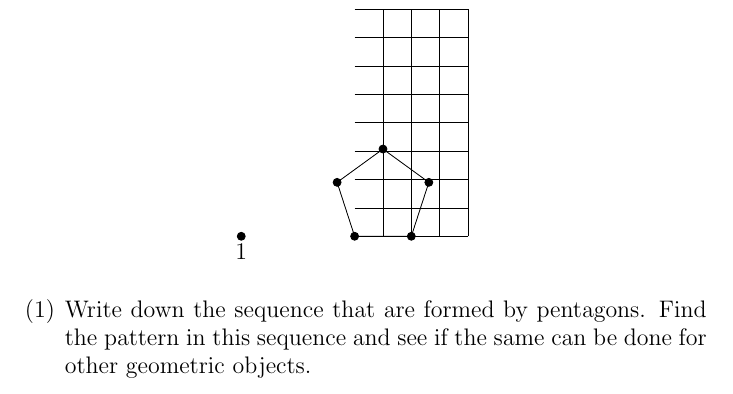
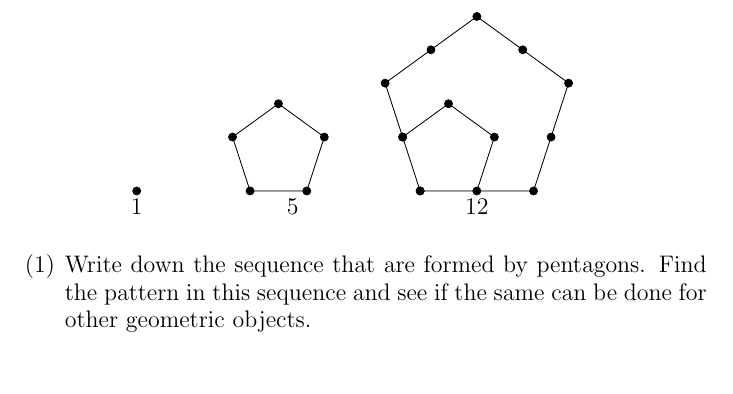
Before and after one commit to dishajk/MathematicalThinkingQuestions, a LaTeX paper (activity1_1.tex): part of the page, cut at the place of the change. Compiled offline with pdfLaTeX.

```diff
--- a/activity1_1.tex
+++ b/activity1_1.tex
@@ -8,17 +8,10 @@
 \begin{figure}
     \begin{tikzpicture}
         \filldraw (0,0) node[below]{$1$} circle [radius=2pt];
-        \draw[step=.5cm] (2,0) grid (4,4);
-        \filldraw (2,0) circle [radius=2pt] --++ (0:1) circle [radius=2pt] --++ (72:1) circle [radius=2pt] --++ (144:1) circle [radius=2pt] --++ (216:1) circle [radius=2pt] --++ (288:1) circle [radius=2pt];
+        \filldraw (2,0) circle [radius=2pt] --++ (0:1)node[below left]{$5$} circle [radius=2pt] --++ (72:1) circle [radius=2pt] --++ (144:1) circle [radius=2pt] --++ (216:1) circle [radius=2pt] --++ (288:1) circle [radius=2pt];
+        \filldraw (5,0) circle [radius=2pt] --++ (0:1) circle [radius=2pt] --++ (72:1) circle [radius=2pt] --++ (144:1) circle [radius=2pt] --++ (216:1) circle [radius=2pt] --++ (288:1) circle [radius=2pt];
+        \filldraw (5,0) circle [radius=2pt] ++ (0:1)node[below]{$12$} --++ (0:1) circle [radius=2pt] --++ (72:1) circle [radius=2pt] --++ (72:1) circle [radius=2pt] --++ (144:1) circle [radius=2pt] --++ (144:1) circle [radius=2pt] --++ (216:1) circle [radius=2pt] --++ (216:1) circle [radius=2pt] --++ (288:1) circle [radius=2pt];
 
-        % \node[regular polygon, regular polygon sides=5, draw, inner sep=0.5cm] at (3,0) {};
-        % \node[regular polygon, regular polygon sides=5, draw, inner sep=1cm] at (4,1) {};
-        % \draw (0.5,0)-- (0.5,0.5)--++(-30:1)--++(60:1)--++(0:1)--++(-60:1)--++(30:1)--++(-90:0.5);
-        % \draw (0,0.5)--(0.5,0.5)--++(60:1)--++(120:1)--++ (180:0.5);
-        % \draw (0.5,0.5)++(60:1)--++(-30:1)--++(90:1)--++(0:1)--++(-90:1)--++(30:1)--++(-60:1)--++(0:0.5);
-        % \draw (0.5,0.5)++(60:1)--++(30:1)--++(120:1)--++(210:1)--++(90:0.5);
-        % \draw (0.5,0.5)++(60:1)++(30:1)++(0:1)--++(-30:1)--++(60:1)--++(0:0.5);
-        % \draw (0.5,0.5)++(60:1)++(30:1)++(0:1)--++(60:1)--++(-30:1)--++(90:0.5);
       \end{tikzpicture}
 \end{figure}
 
```
Also changed, not shown: activity1_1.pdf (added).
